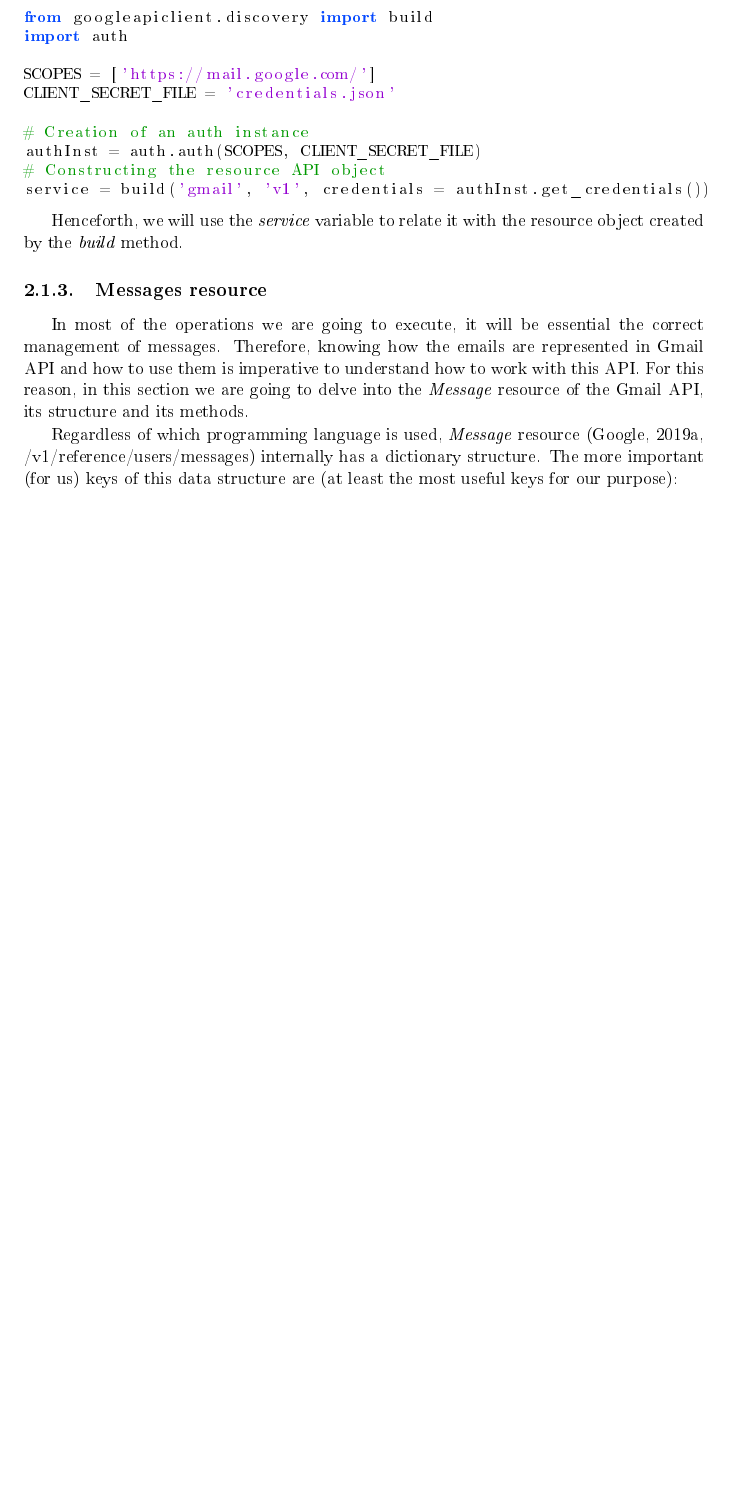
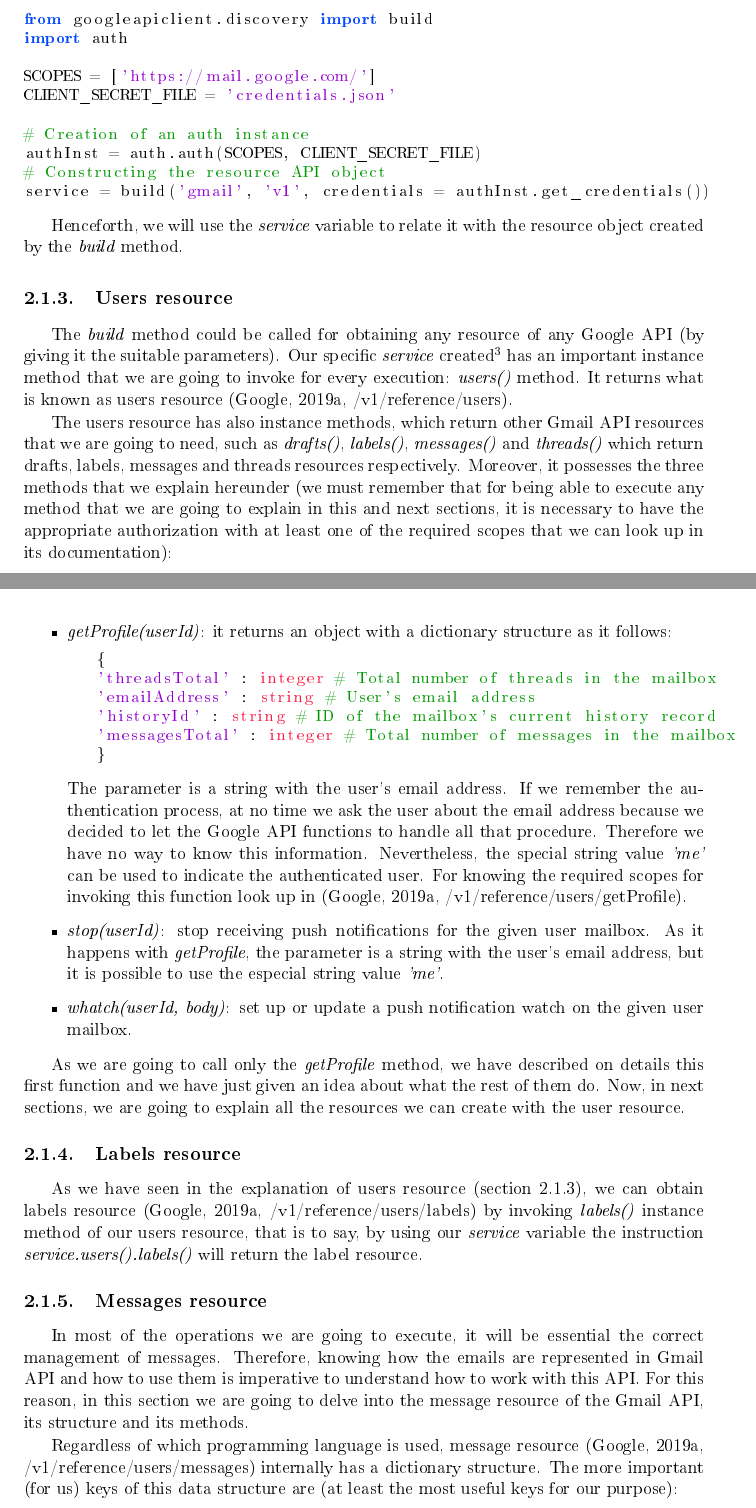
Before and after one commit to NILGroup/TFG-1920-CarlosMoreno, a LaTeX book (Memoria/TFMTeXiS.tex, which reads Memoria/Capitulos/EstadoDeLaCuestion.tex): part of page 24 of 38 before the commit and two parts of pages 24 and 25 of 38 after it, the two joined at a grey line, cut so that both start at the same text, the shorter picture padded with empty space. The pictures show the PDF file Memoria/TFMTeXiS.pdf that the author committed with the source.

Commit message:
Explicado el recurso de usuario y empezando con el de etiqueta

```diff
--- a/Memoria/Capitulos/EstadoDeLaCuestion.tex
+++ b/Memoria/Capitulos/EstadoDeLaCuestion.tex
@@ -98,13 +98,39 @@ service = build('gmail', 'v1', credentials = authInst.get_credentials())
 
 Henceforth, we will use the \textit{service} variable to relate it with the resource object created by the \textit{build} method.
 
+\subsection{Users resource}\label{ssect:userres}
+The \textit{build} method could be called for obtaining any resource of any Google API (by giving it the suitable parameters). Our specific \textit{service} created\footnote{\url{http://googleapis.github.io/google-api-python-client/docs/dyn/gmail\_v1.html}} has an important instance method that we are going to invoke for every execution: \textit{users()} method. It returns what is known as users resource \citep[/v1/reference/users]{gmailAPI}.
+
+The users resource has also instance methods, which return other Gmail API resources that we are going to need, such as \textit{drafts()}, \textit{labels()}, \textit{messages()} and \textit{threads()} which return drafts, labels, messages and threads resources respectively. Moreover, it possesses the three methods that we explain hereunder (we must remember that for being able to execute any method that we are going to explain in this and next sections, it is necessary to have the appropriate authorization with at least one of the required scopes that we can look up in its documentation):
+
+\begin{itemize}
+	\item\textit{getProfile(userId)}: it returns an object with a dictionary structure as it follows:
+	\begin{python}
+	{
+	'threadsTotal' : integer # Total number of threads in the mailbox
+	'emailAddress' : string # User's email address
+	'historyId' : string # ID of the mailbox's current history record
+	'messagesTotal' : integer # Total number of messages in the mailbox
+	}
+	\end{python}
+	The parameter is a string with the user's email address. If we remember the authentication process, at no time we ask the user about the email address because we decided to let the Google API functions to handle all that procedure. Therefore we have no way to know this information. Nevertheless, the special string value \textit{'me'} can be used to indicate the authenticated user. For knowing the required scopes for invoking this function look up in \cite[/v1/reference/users/getProfile]{gmailAPI}.
+	\item\textit{stop(userId)}: stop receiving push notifications for the given user mailbox. As it happens with \textit{getProfile}, the parameter is a string with the user's email address, but it is possible to use the especial string value \textit{'me'}.
+	\item\textit{whatch(userId, body)}: set up or update a push notification watch on the given user mailbox.
+\end{itemize}
+
+As we are going to call only the \textit{getProfile} method, we have described on details this first function and we have just given an idea about what the rest of them do. Now, in next sections, we are going to explain all the resources we can create with the user resource.
+
+\subsection{Labels resource}
+As we have seen in the explanation of users resource (section \ref{ssect:userres}), we can obtain labels resource \citep[/v1/reference/users/labels]{gmailAPI} by invoking \textit{labels()} instance method of our users resource, that is to say, by using our \textit{service} variable, the instruction \textit{service.users().labels()} will return the label resource.
+
 \subsection{Messages resource}
-In most of the operations we are going to execute, it will be essential the correct management of messages. Therefore, knowing how the emails are represented in Gmail API and how to use them is imperative to understand how to work with this API. For this reason, in this section we are going to delve into the \textit{Message} resource of the Gmail API, its structure and its methods.
+In most of the operations we are going to execute, it will be essential the correct management of messages. Therefore, knowing how the emails are represented in Gmail API and how to use them is imperative to understand how to work with this API. For this reason, in this section we are going to delve into the message resource of the Gmail API, its structure and its methods.
 
-Regardless of which programming language is used, \textit{Message} resource \citep[/v1/reference/users/messages]{gmailAPI} internally has a dictionary structure. The more important (for us) keys of this data structure are (at least the most useful keys for our purpose):
+Regardless of which programming language is used, message resource \citep[/v1/reference/users/messages]{gmailAPI} internally has a dictionary structure. The more important (for us) keys of this data structure are (at least the most useful keys for our purpose):
 \begin{itemize}
 	\item\textit{id}: an immutable string which identifies the message.
-	\item\textit{threadId}: we will explain the thread resource in \ref{ssect:threads} and we will see that a thread is composed of different messages that share common characteristics. The value of this field is a string which represent the id of the thread the message belongs to.
+	\item\textit{threadId}: we will explain the thread resource in \ref{ssect:threads} and we will see that a thread is composed of different messages that share common characteristics. The value of this field is a string which represent the identifier of the thread the message belongs to.
+	\item\textit{text}
 \end{itemize}
 
 \subsection{Threads resource}\label{ssect:threads}
```
Also changed, not shown: Memoria/TeXiS/TeXiS_pream.tex (+2 -2 lines), Memoria/biblio.bib (+7 -7 lines), Memoria/TFMTeXiS.pdf.
